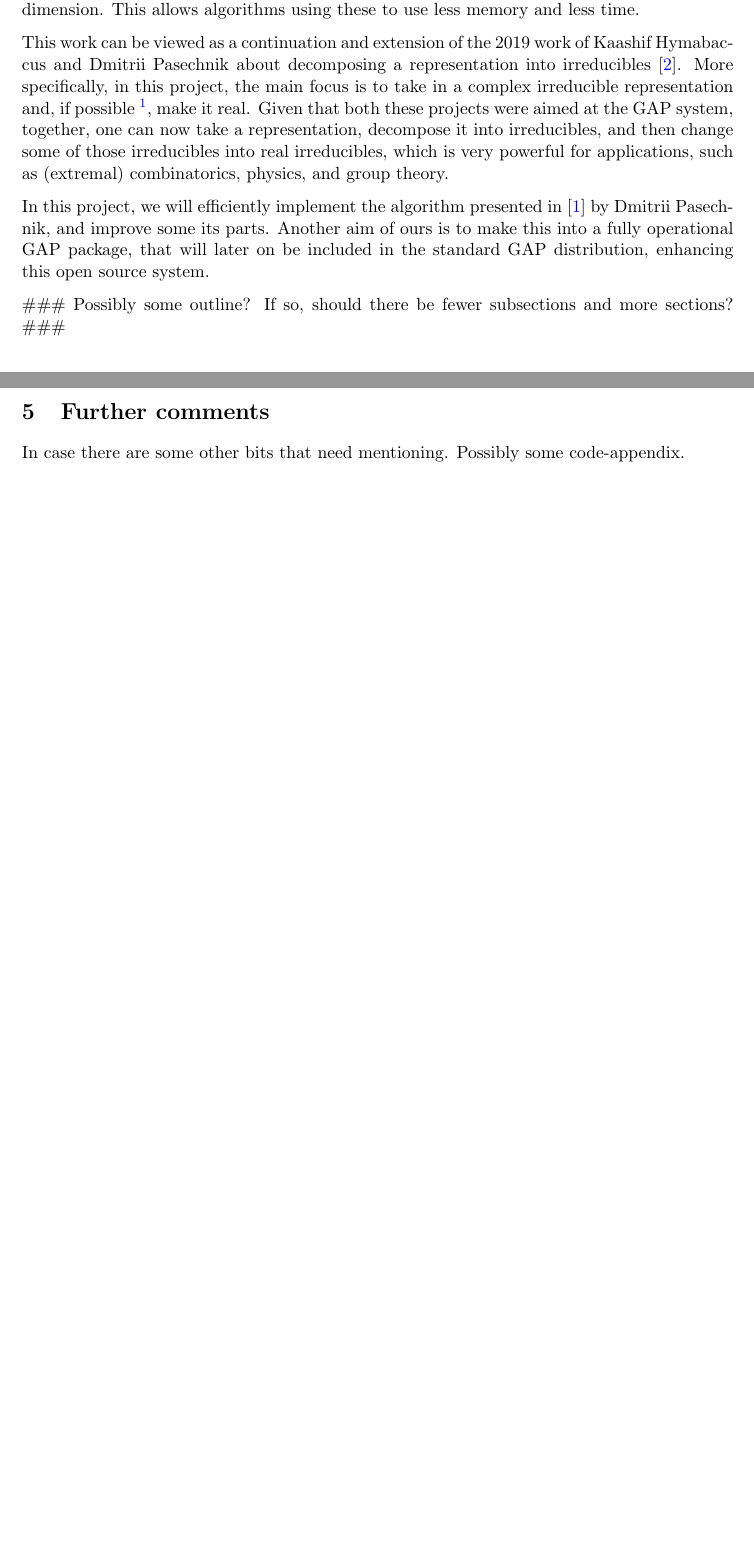
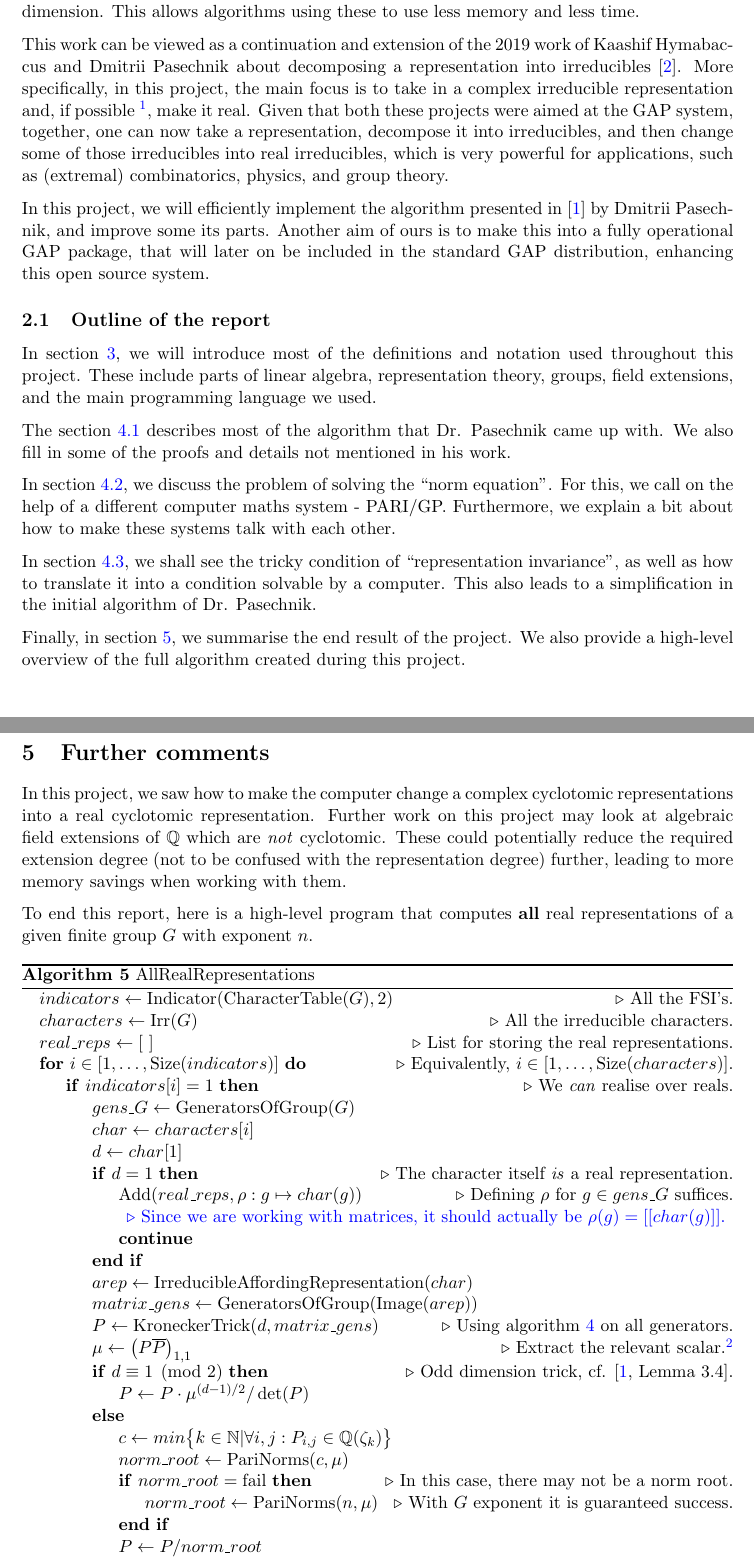
Before and after one commit to dimpase/realrep, a LaTeX document (report/main.tex): two parts of pages 4 and 14 of 15 before the commit and two parts of pages 4 and 15 of 16 after it, joined at a grey line, cut so that both start at the same text, the shorter picture padded with empty space. Compiled offline with pdfLaTeX.

Commit message:
End section and some spell checking.

```diff
--- a/report/main.tex
+++ b/report/main.tex
@@ -103,7 +103,7 @@ Kaashif Hymabaccus and Dmitrii Pasechnik about decomposing a representation into
 irreducibles \cite{Hymabaccus2020}. More specifically, in this project, the main
 focus is to take in a complex irreducible representation and, if possible
 \footnote{This turns out to have the simplest criterion possible, known already
-to Schur, called the Frobenius-Schur indicator, c.f. \cref{def:fsi}.},
+to Schur, called the Frobenius-Schur indicator, cf. \cref{def:fsi}.},
 make it real. Given that both these projects were aimed at the GAP system,
 together, one can now take a representation, decompose it into irreducibles, and
 then change some of those irreducibles into real irreducibles, which is very
@@ -115,8 +115,25 @@ in \cite{Pas21} by Dmitrii Pasechnik, and improve some its parts. Another aim of
 ours is to make this into a fully operational GAP package, that will later on
 be included in the standard GAP distribution, enhancing this open source system.
 
-\#\#\# Possibly some outline? If so, should there be fewer subsections and more
-sections? \#\#\#
+\subsection{Outline of the report}
+In \cref{sec:bg}, we will introduce most of the definitions and notation used
+throughout this project. These include parts of linear algebra, representation
+theory, groups, field extensions, and the main programming language we used.
+
+The \cref{sec:alg} describes most of the algorithm that Dr. Pasechnik came up
+with. We also fill in some of the proofs and details not mentioned in his work.
+
+In \cref{sec:pari}, we discuss the problem of solving the ``norm equation''. For
+this, we call on the help of a different computer maths system - PARI/GP.
+Furthermore, we explain a bit about how to make these systems talk with each other.
+
+In \cref{sec:kronecker}, we shall see the tricky condition of ``representation
+invariance'', as well as how to translate it into a condition solvable by a
+computer. This also leads to a simplification in the initial algorithm of Dr.
+Pasechnik.
+
+Finally, in \cref{sec:end}, we summarise the end result of the project. We also
+provide a high-level overview of the full algorithm created during this project.
 
 \newpage
 
@@ -593,9 +610,59 @@ sum over the whole group that was given to us, which is a costly operation,
 for example for larger symmetric groups. For those specifically, we note they only
 have two generators, so employing the Kronecker trick is especially efficient.
 
-\section{Further comments}
+\newpage
 
-In case there are some other bits that need mentioning. Possibly some code-appendix.
+\section{Further comments} \label{sec:end}
+
+In this project, we saw how to make the computer change a complex cyclotomic
+representations into a real cyclotomic representation. Further work on this
+project may look at algebraic field extensions of $\mathbb{Q}$ which are
+\textit{not} cyclotomic. These could potentially reduce the required
+extension degree (not to be confused with the representation degree) further,
+leading to more memory savings when working with them.
+
+To end this report, here is a high-level program that computes \textbf{all} real
+representations of a given finite group $G$ with exponent $n$.
+
+\begin{algorithm}
+  \caption{AllRealRepresentations}
+  % \label{alg:ARR}
+  \begin{algorithmic}
+    \State $indicators \gets \text{Indicator}(\text{CharacterTable}(G), 2)$ \Comment{All the FSI's.}
+    \State $characters \gets \text{Irr}(G)$ \Comment{All the irreducible characters.}
+    \State $real\_reps \gets [~]$ \Comment{List for storing the real representations.}
+    \For{$i \in [1, \ldots, \text{Size}(indicators)]$}\Comment{Equivalently, $i \in [1, \ldots, \text{Size}(characters)]$.}
+      \If{$indicators[i] = 1$} \Comment{We \textit{can} realise over reals.}
+        \State $gens\_G \gets \text{GeneratorsOfGroup}(G)$
+        \State $char \gets characters[i]$
+        \State $d \gets char[1]$
+        \If{$d = 1$} \Comment{The character itself \textit{is} a real representation.}
+          \State $\text{Add}(real\_reps, \rho: g \mapsto char(g))$ \Comment{Defining $\rho$ for $g \in gens\_G$ suffices.}
+          \State \color{blue} \Comment{Since we are working with matrices, it should actually be $\rho(g) = [[char(g)]]$.} \color{black}
+          \State \textbf{continue}
+        \EndIf
+        \State $arep \gets \text{IrreducibleAffordingRepresentation}(char)$
+        \State $matrix\_gens \gets \text{GeneratorsOfGroup}(\text{Image}(arep))$
+        \State $P \gets \text{KroneckerTrick}(d, matrix\_gens)$ \Comment{Using \cref{alg:nonzero} on all generators.}
+        \State $\mu \gets \left(P\overline{P}\right)_{1,1}$ \Comment{Extract the relevant scalar.\footnotemark
+        \If{$d \equiv 1 \pmod 2$} \Comment{Odd dimension trick, cf. \cite[Lemma 3.4]{Pas21}.}
+          \State $P \gets P \cdot \mu^{(d-1)/2}/\det(P)$
+        \Else
+          \State $c \gets min\big\{k \in \mathbb{N} | \forall i,j: P_{i,j} \in \mathbb{Q}(\zeta_k)\big\}$
+          \State $norm\_root \gets \text{PariNorms}(c, \mu)$
+          \If{$norm\_root = \text{fail}$} \Comment{In this case, there may not be a norm root.}
+            \State $norm\_root \gets \text{PariNorms}(n, \mu)$ \Comment{With $G$ exponent it is guaranteed success.}
+          \EndIf
+          \State $P \gets P / norm\_root$
+        \EndIf
+        \State $Q \gets \text{compute\_Q}(P, n, d)$ \Comment{Using \cref{alg:comp_q} for this.}
+        \State $\text{Add}(real\_reps, \rho: g \mapsto Q^{-1} \cdot arep(g) \cdot Q)$
+      \EndIf
+    \EndFor
+    \State \textbf{return} $real\_reps$
+  \end{algorithmic}
+\end{algorithm}
+\footnotetext{More efficiently, we can compute $\mu = \sum_{1}^{d}p_{1,i} \cdot \overline{p_{i,1}}$}}
 
 \newpage
 
```
Also changed, not shown: report/sample.bib (+8 -0 lines), report/main.tex (32 more changed lines).
